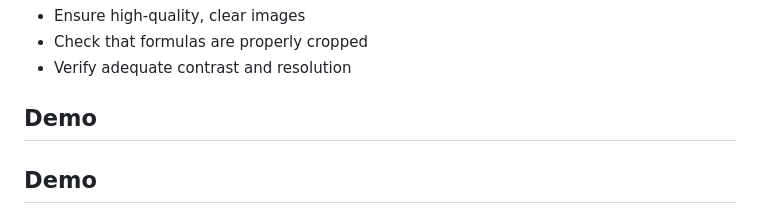
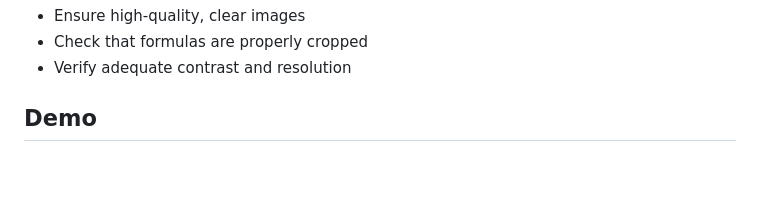
Before and after one commit to sergiokapone/LaTeXPiX, a Markdown page: README.md, the part around one of its changes. Rendered like a GitHub page; blank space fills up the shorter version.

```diff
--- a/README.md
+++ b/README.md
@@ -149,7 +149,6 @@ This project is licensed under the MIT License - see the [LICENSE](LICENSE) file
 
 ## Demo
 
-## Demo
 
 <div align="center">
   <a href="https://youtu.be/IgwOWNt0RjE">
```
Also changed, not shown: other parts of README.md (+11 -1 lines).
